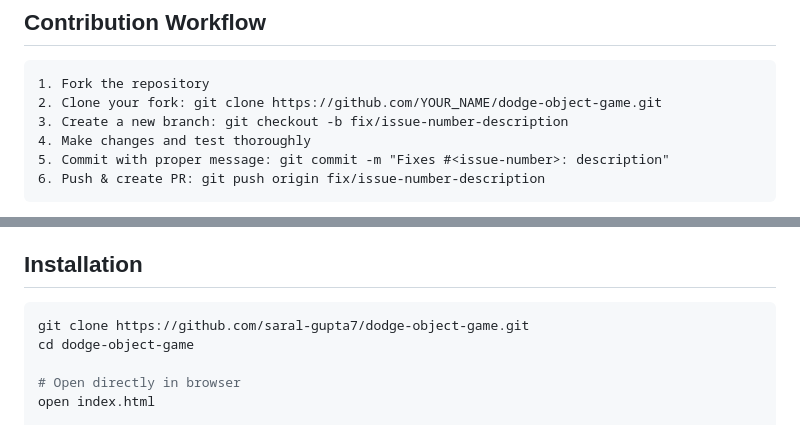
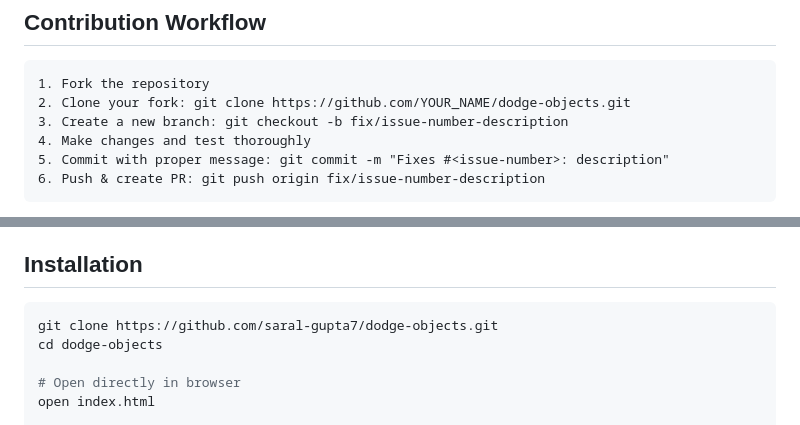
Before and after one commit to saral-gupta7/dodge-objects, a Markdown page: README.md, 2 parts joined by grey strips. Drawn GitHub-style.

````diff
--- a/README.md
+++ b/README.md
@@ -32,7 +32,7 @@ This project is part of **IIEST, Shibpur's** **[Winter of Open Source](https://w
 
 ```
 1. Fork the repository
-2. Clone your fork: git clone https://github.com/YOUR_NAME/dodge-object-game.git
+2. Clone your fork: git clone https://github.com/YOUR_NAME/dodge-objects.git
 3. Create a new branch: git checkout -b fix/issue-number-description
 4. Make changes and test thoroughly
 5. Commit with proper message: git commit -m "Fixes #<issue-number>: description"
@@ -50,8 +50,8 @@ This project is part of **IIEST, Shibpur's** **[Winter of Open Source](https://w
 ## Installation
 
 ```bash
-git clone https://github.com/saral-gupta7/dodge-object-game.git
-cd dodge-object-game
+git clone https://github.com/saral-gupta7/dodge-objects.git
+cd dodge-objects
 
 # Open directly in browser
 open index.html
````
